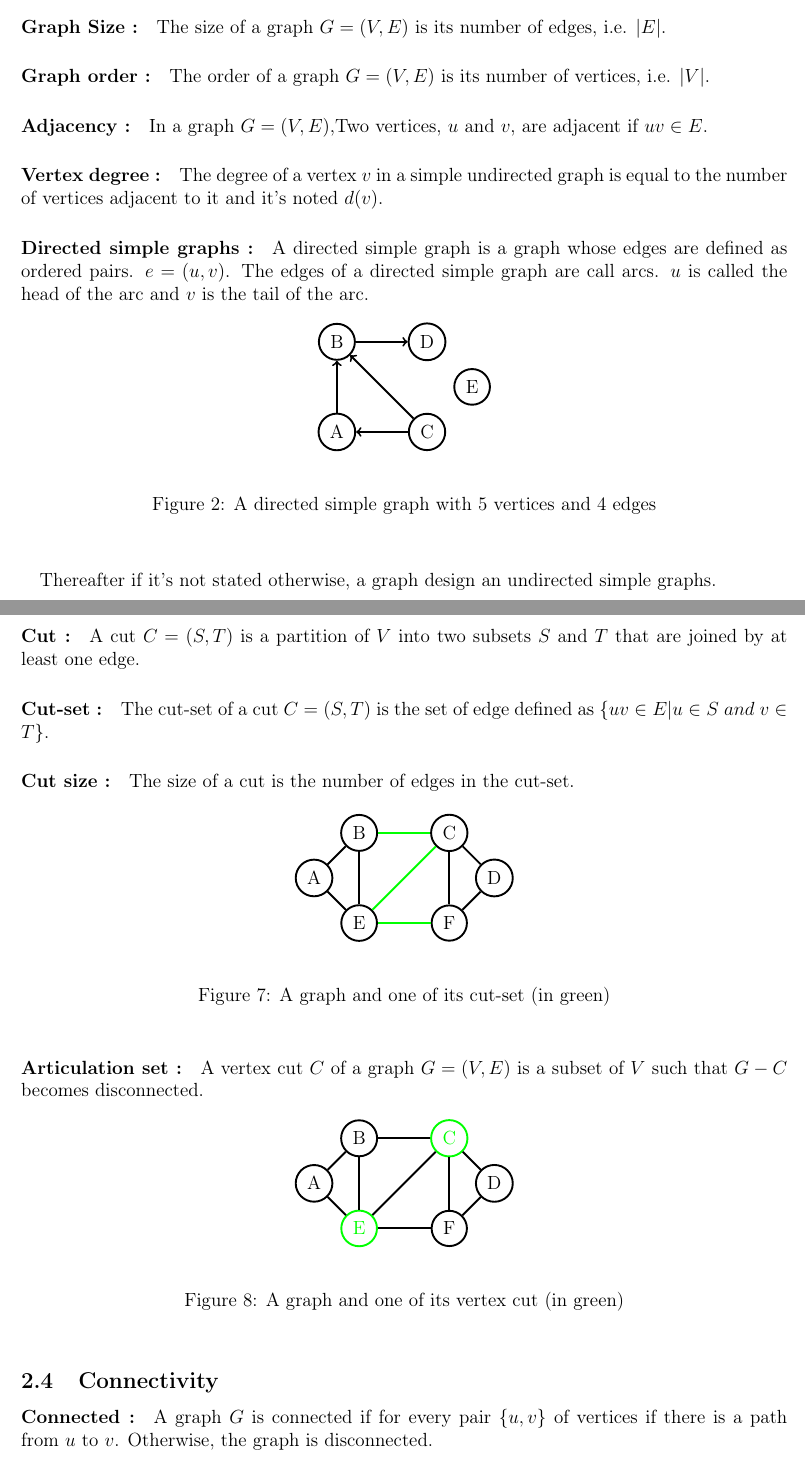
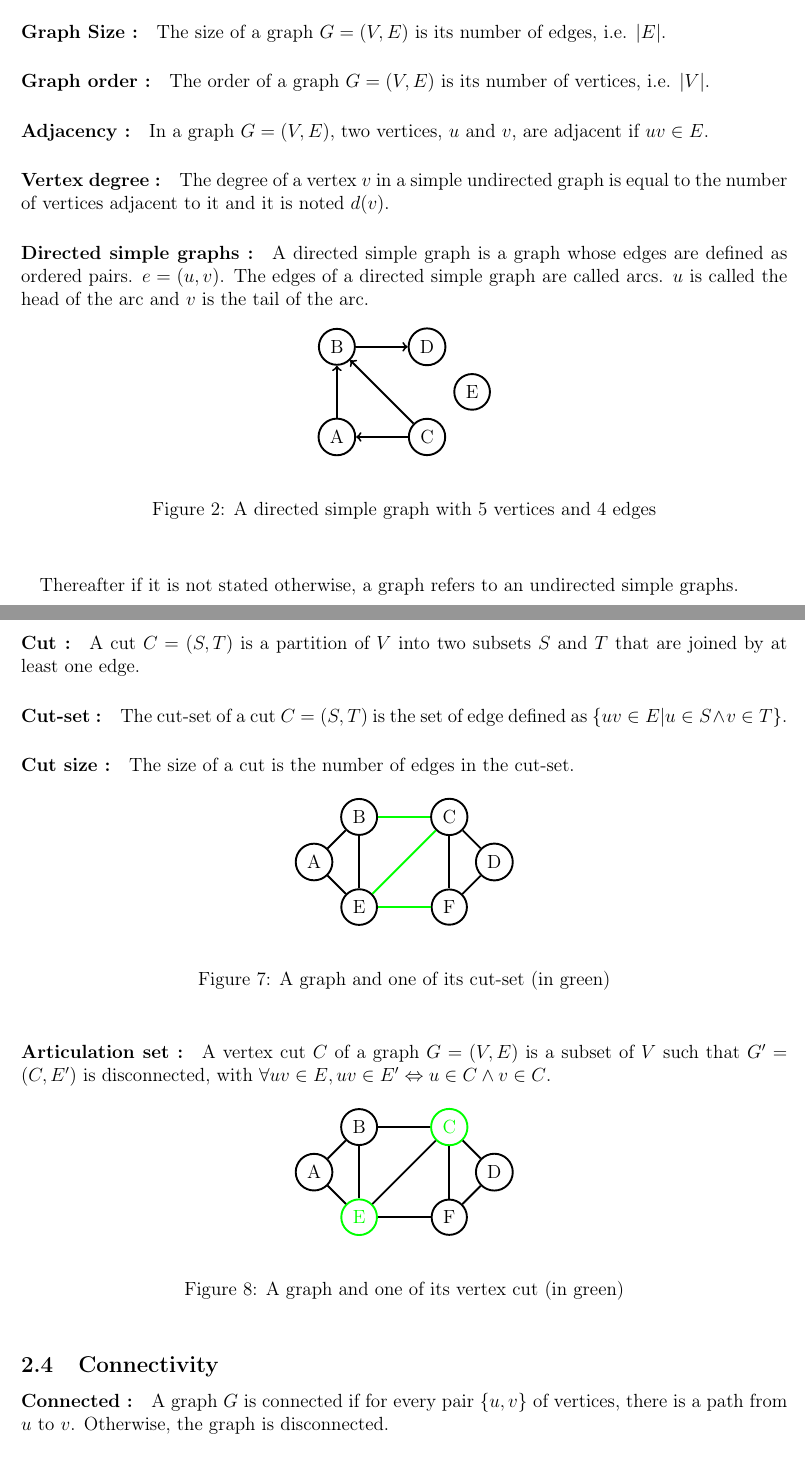
Before and after one commit to medrimonia/per2013, a LaTeX document (papers/report.tex, which reads papers/report/Definition.tex): two parts of pages 4 and 6 of 20, joined at a grey line, cut so that both start at the same text. Compiled offline with pdfLaTeX.

Commit message:
Fixing details in report

```diff
--- a/papers/report/Definition.tex
+++ b/papers/report/Definition.tex
@@ -32,15 +32,15 @@ The size of a graph $G=(V,E)$ is its number of edges, i.e. $|E|$.
 The order of a graph $G=(V,E)$ is its number of vertices, i.e. $|V|$.
 
 \paragraph{Adjacency :}
-In a graph $G=(V,E)$,Two vertices, $u$ and $v$, are adjacent if $uv \in E$.
+In a graph $G=(V,E)$, two vertices, $u$ and $v$, are adjacent if $uv \in E$.
 
 \paragraph{Vertex degree :}
 The degree of a vertex $v$ in a simple undirected graph is equal to the number of
-vertices adjacent to it and it's noted $d(v)$.
+vertices adjacent to it and it is noted $d(v)$.
 
 \paragraph{Directed simple graphs :}
 A directed simple graph is a graph whose edges are defined as ordered pairs.
-$e=(u,v)$. The edges of a directed simple graph are call arcs.
+$e=(u,v)$. The edges of a directed simple graph are called arcs.
 $u$ is called the head of the arc and $v$ is the tail of the arc.
 \begin{figure}[!h]
   \begin{center}
@@ -50,7 +50,7 @@ $u$ is called the head of the arc and $v$ is the tail of the arc.
 \end{figure}
 
 \paragraph{}
-Thereafter if it's not stated otherwise, a graph design an undirected
+Thereafter if it is not stated otherwise, a graph refers to an undirected
 simple graphs.
 
 %TODO Speak about induced subgraphs
@@ -116,7 +116,7 @@ A cut $C=(S,T)$ is a partition of $V$ into two subsets $S$ and $T$ that are
 joined by at least one edge.
 
 \paragraph{Cut-set :}
-The cut-set of a cut $C=(S,T)$ is the set of edge defined as $\{uv \in E | u \in S ~and~ v \in T\}$.
+The cut-set of a cut $C=(S,T)$ is the set of edge defined as $\{uv \in E | u \in S \wedge v \in T\}$.
 
 \paragraph{Cut size :}
 The size of a cut is the number of edges in the cut-set.
@@ -133,8 +133,9 @@ The size of a cut is the number of edges in the cut-set.
 
 %TODO Explain or change the notation G-C + put ref to disconnected
 \paragraph{Articulation set :}
-A vertex cut $C$ of a graph $G=(V,E)$ is a subset of $V$ such that $G-C$ becomes
-disconnected.
+A vertex cut $C$ of a graph $G=(V,E)$ is a subset of $V$ such that
+$G' = (C,E')$ is disconnected, with
+$\forall uv \in E, uv \in E' \Leftrightarrow u \in C \wedge v \in C$.
 
 \begin{figure}[!h]
   \begin{center}
@@ -145,7 +146,7 @@ disconnected.
 
 \subsection{Connectivity}
 \paragraph{Connected :}\label{defConnectivity}
-A graph $G$ is connected if for every pair $\{u,v\}$ of vertices if there is a
+A graph $G$ is connected if for every pair $\{u,v\}$ of vertices, there is a
 path from $u$ to $v$. Otherwise, the graph is disconnected.
 
 \paragraph{$k$-connected :}
```
Also changed, not shown: papers/report/Context.tex (+1 -1 lines), papers/report/Definition.tex (9 more changed lines).
